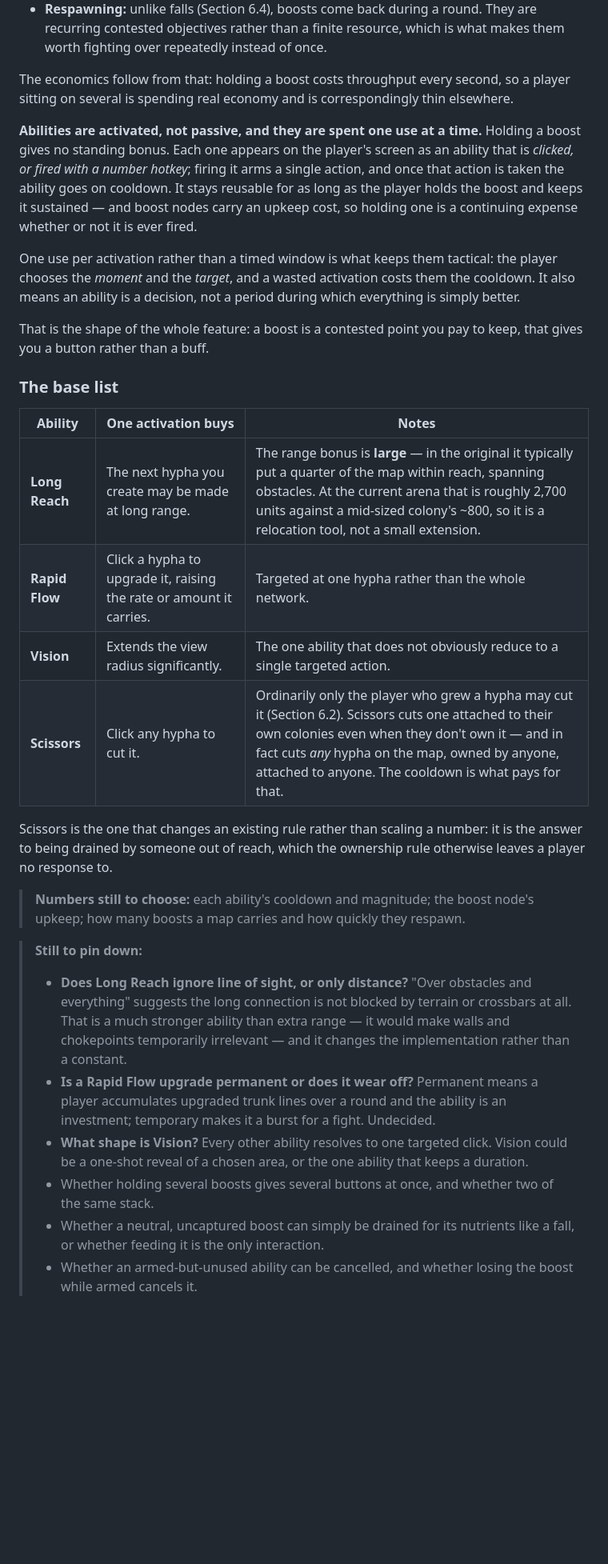
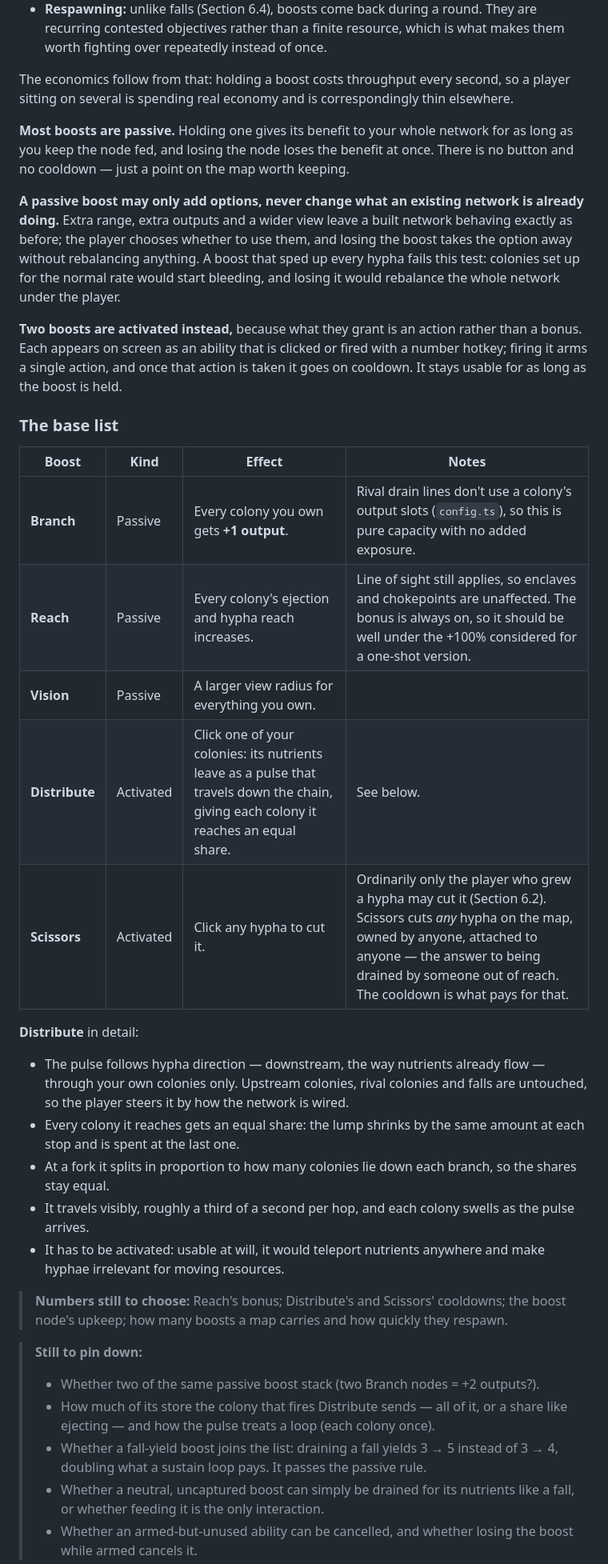
Before and after one commit to dsetzer/fungi-game, a Markdown page: design-document.md, the part around one of its changes. Shown at 80% size. Drawn GitHub-style; blank space fills up the shorter version.

Commit message:
Boosts are mostly passive; Distribute joins the list
Holding a boost now gives its benefit to the whole network for as long as the
node is kept fed - no button, no cooldown. A passive boost may only add options,
never change what an existing network already does, which is why a network-wide
flow speed-up is out.

Branch (+1 output), Reach and Vision are passive. Distribute and Scissors stay
activated with a cooldown, because what they grant is an action. Distribute
pulses a colony's store downstream, an equal share to each colony it reaches.

Co-Authored-By: Claude Opus 5.5 <noreply@anthropic.com>

```diff
--- a/design-document.md
+++ b/design-document.md
@@ -142,30 +142,36 @@ A boost is a **king-of-the-hill capture point**. It sits on the map as a neutral
 
 The economics follow from that: holding a boost costs throughput every second, so a player sitting on several is spending real economy and is correspondingly thin elsewhere.
 
-**Abilities are activated, not passive, and they are spent one use at a time.** Holding a boost gives no standing bonus. Each one appears on the player's screen as an ability that is *clicked, or fired with a number hotkey*; firing it arms a single action, and once that action is taken the ability goes on cooldown. It stays reusable for as long as the player holds the boost and keeps it sustained — and boost nodes carry an upkeep cost, so holding one is a continuing expense whether or not it is ever fired.
+**Most boosts are passive.** Holding one gives its benefit to your whole network for as long as you keep the node fed, and losing the node loses the benefit at once. There is no button and no cooldown — just a point on the map worth keeping.
 
-One use per activation rather than a timed window is what keeps them tactical: the player chooses the *moment* and the *target*, and a wasted activation costs them the cooldown. It also means an ability is a decision, not a period during which everything is simply better.
+**A passive boost may only add options, never change what an existing network is already doing.** Extra range, extra outputs and a wider view leave a built network behaving exactly as before; the player chooses whether to use them, and losing the boost takes the option away without rebalancing anything. A boost that sped up every hypha fails this test: colonies set up for the normal rate would start bleeding, and losing it would rebalance the whole network under the player.
 
-That is the shape of the whole feature: a boost is a contested point you pay to keep, that gives you a button rather than a buff.
+**Two boosts are activated instead,** because what they grant is an action rather than a bonus. Each appears on screen as an ability that is clicked or fired with a number hotkey; firing it arms a single action, and once that action is taken it goes on cooldown. It stays usable for as long as the boost is held.
 
 ### The base list
 
-| Ability | One activation buys | Notes |
-|---|---|---|
-| **Long Reach** | The next hypha you create may be made at long range. | The range bonus is **large** — in the original it typically put a quarter of the map within reach, spanning obstacles. At the current arena that is roughly 2,700 units against a mid-sized colony's ~800, so it is a relocation tool, not a small extension. |
-| **Rapid Flow** | Click a hypha to upgrade it, raising the rate or amount it carries. | Targeted at one hypha rather than the whole network. |
-| **Vision** | Extends the view radius significantly. | The one ability that does not obviously reduce to a single targeted action. |
-| **Scissors** | Click any hypha to cut it. | Ordinarily only the player who grew a hypha may cut it (Section 6.2). Scissors cuts one attached to their own colonies even when they don't own it — and in fact cuts *any* hypha on the map, owned by anyone, attached to anyone. The cooldown is what pays for that. |
+| Boost | Kind | Effect | Notes |
+|---|---|---|---|
+| **Branch** | Passive | Every colony you own gets **+1 output**. | Rival drain lines don't use a colony's output slots (`config.ts`), so this is pure capacity with no added exposure. |
+| **Reach** | Passive | Every colony's ejection and hypha reach increases. | Line of sight still applies, so enclaves and chokepoints are unaffected. The bonus is always on, so it should be well under the +100% considered for a one-shot version. |
+| **Vision** | Passive | A larger view radius for everything you own. | |
+| **Distribute** | Activated | Click one of your colonies: its nutrients leave as a pulse that travels down the chain, giving each colony it reaches an equal share. | See below. |
+| **Scissors** | Activated | Click any hypha to cut it. | Ordinarily only the player who grew a hypha may cut it (Section 6.2). Scissors cuts *any* hypha on the map, owned by anyone, attached to anyone — the answer to being drained by someone out of reach. The cooldown is what pays for that. |
 
-Scissors is the one that changes an existing rule rather than scaling a number: it is the answer to being drained by someone out of reach, which the ownership rule otherwise leaves a player no response to.
+**Distribute** in detail:
 
-> **Numbers still to choose:** each ability's cooldown and magnitude; the boost node's upkeep; how many boosts a map carries and how quickly they respawn.
+- The pulse follows hypha direction — downstream, the way nutrients already flow — through your own colonies only. Upstream colonies, rival colonies and falls are untouched, so the player steers it by how the network is wired.
+- Every colony it reaches gets an equal share: the lump shrinks by the same amount at each stop and is spent at the last one.
+- At a fork it splits in proportion to how many colonies lie down each branch, so the shares stay equal.
+- It travels visibly, roughly a third of a second per hop, and each colony swells as the pulse arrives.
+- It has to be activated: usable at will, it would teleport nutrients anywhere and make hyphae irrelevant for moving resources.
+
+> **Numbers still to choose:** Reach's bonus; Distribute's and Scissors' cooldowns; the boost node's upkeep; how many boosts a map carries and how quickly they respawn.
 
 > **Still to pin down:**
-> - **Does Long Reach ignore line of sight, or only distance?** "Over obstacles and everything" suggests the long connection is not blocked by terrain or crossbars at all. That is a much stronger ability than extra range — it would make walls and chokepoints temporarily irrelevant — and it changes the implementation rather than a constant.
-> - **Is a Rapid Flow upgrade permanent or does it wear off?** Permanent means a player accumulates upgraded trunk lines over a round and the ability is an investment; temporary makes it a burst for a fight. Undecided.
-> - **What shape is Vision?** Every other ability resolves to one targeted click. Vision could be a one-shot reveal of a chosen area, or the one ability that keeps a duration.
-> - Whether holding several boosts gives several buttons at once, and whether two of the same stack.
+> - Whether two of the same passive boost stack (two Branch nodes = +2 outputs?).
+> - How much of its store the colony that fires Distribute sends — all of it, or a share like ejecting — and how the pulse treats a loop (each colony once).
+> - Whether a fall-yield boost joins the list: draining a fall yields 3 → 5 instead of 3 → 4, doubling what a sustain loop pays. It passes the passive rule.
 > - Whether a neutral, uncaptured boost can simply be drained for its nutrients like a fall, or whether feeding it is the only interaction.
 > - Whether an armed-but-unused ability can be cancelled, and whether losing the boost while armed cancels it.
 
```
Also changed, not shown: other parts of design-document.md (+2 -2 lines).
